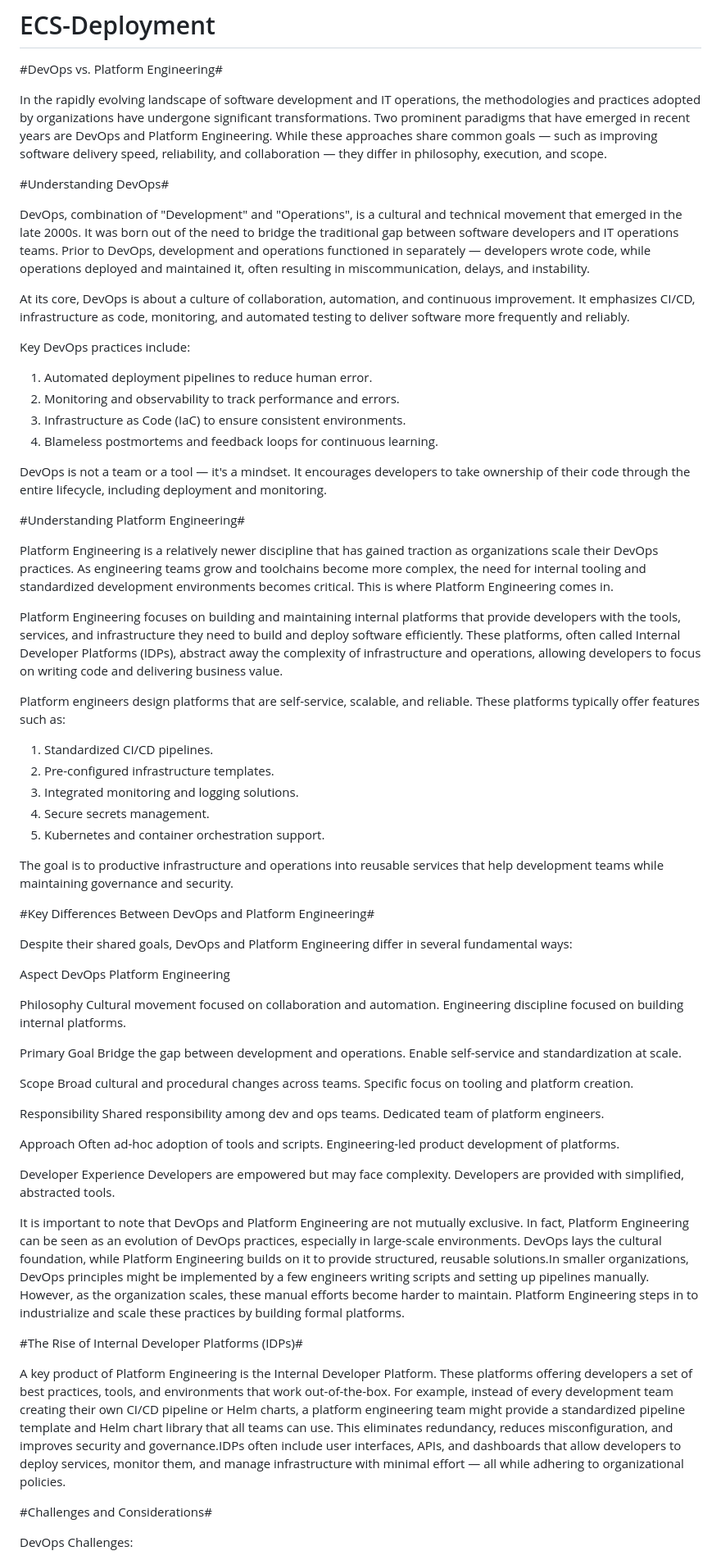
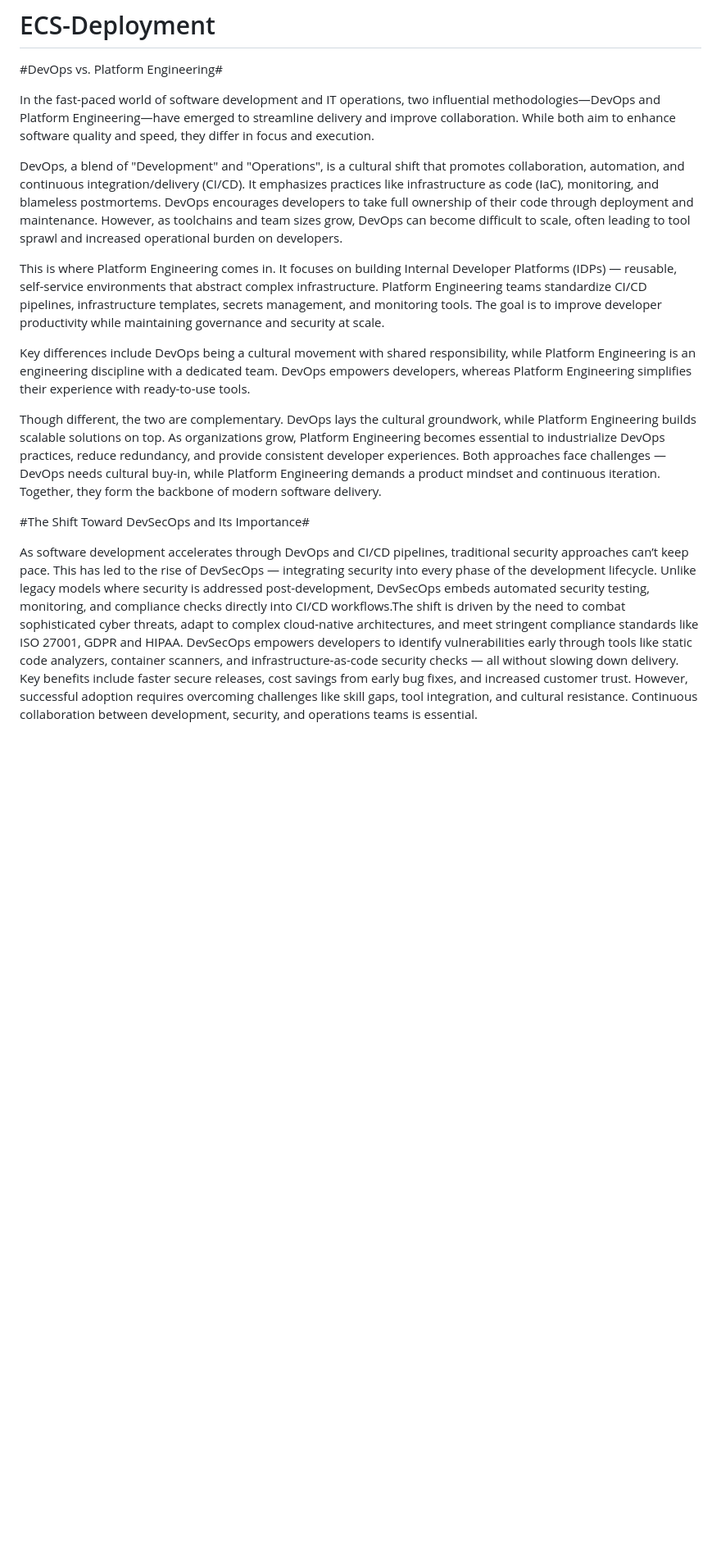
Before and after one commit to aloy3/ECS-Deployment, a Markdown page: README.md, the part around the change printed below. Shown: that part at 82% size. Drawn GitHub-style; blank space fills up the shorter version.

```diff
--- a/README.md
+++ b/README.md
@@ -2,66 +2,21 @@
 
 #DevOps vs. Platform Engineering#
 
-In the rapidly evolving landscape of software development and IT operations, the methodologies and practices adopted by organizations have undergone significant transformations. Two prominent paradigms that have emerged in recent years are DevOps and Platform Engineering. While these approaches share common goals — such as improving software delivery speed, reliability, and collaboration — they differ in philosophy, execution, and scope.
+In the fast-paced world of software development and IT operations, two influential methodologies—DevOps and Platform Engineering—have emerged to streamline delivery and improve collaboration. While both aim to enhance software quality and speed, they differ in focus and execution.
 
-#Understanding DevOps#
+DevOps, a blend of "Development" and "Operations", is a cultural shift that promotes collaboration, automation, and continuous integration/delivery (CI/CD). It emphasizes practices like infrastructure as code (IaC), monitoring, and blameless postmortems. DevOps encourages developers to take full ownership of their code through deployment and maintenance. However, as toolchains and team sizes grow, DevOps can become difficult to scale, often leading to tool sprawl and increased operational burden on developers.
 
-DevOps, combination of "Development" and "Operations", is a cultural and technical movement that emerged in the late 2000s. It was born out of the need to bridge the traditional gap between software developers and IT operations teams. Prior to DevOps, development and operations functioned in separately — developers wrote code, while operations deployed and maintained it, often resulting in miscommunication, delays, and instability.
+This is where Platform Engineering comes in. It focuses on building Internal Developer Platforms (IDPs) — reusable, self-service environments that abstract complex infrastructure. Platform Engineering teams standardize CI/CD pipelines, infrastructure templates, secrets management, and monitoring tools. The goal is to improve developer productivity while maintaining governance and security at scale.
 
-At its core, DevOps is about a culture of collaboration, automation, and continuous improvement. It emphasizes CI/CD, infrastructure as code, monitoring, and automated testing to deliver software more frequently and reliably.
+Key differences include DevOps being a cultural movement with shared responsibility, while Platform Engineering is an engineering discipline with a dedicated team. DevOps empowers developers, whereas Platform Engineering simplifies their experience with ready-to-use tools.
 
-Key DevOps practices include:
-
-1. Automated deployment pipelines to reduce human error.
-2. Monitoring and observability to track performance and errors.
-3. Infrastructure as Code (IaC) to ensure consistent environments.
-4. Blameless postmortems and feedback loops for continuous learning.
-
-DevOps is not a team or a tool — it's a mindset. It encourages developers to take ownership of their code through the entire lifecycle, including deployment and monitoring.
-
-#Understanding Platform Engineering#
-
-Platform Engineering is a relatively newer discipline that has gained traction as organizations scale their DevOps practices. As engineering teams grow and toolchains become more complex, the need for internal tooling and standardized development environments becomes critical. This is where Platform Engineering comes in.
-
-Platform Engineering focuses on building and maintaining internal platforms that provide developers with the tools, services, and infrastructure they need to build and deploy software efficiently. These platforms, often called Internal Developer Platforms (IDPs), abstract away the complexity of infrastructure and operations, allowing developers to focus on writing code and delivering business value.
-
-Platform engineers design platforms that are self-service, scalable, and reliable. These platforms typically offer features such as:
-
-1. Standardized CI/CD pipelines.
-2. Pre-configured infrastructure templates.
-3. Integrated monitoring and logging solutions.
-3. Secure secrets management.
-4. Kubernetes and container orchestration support.
-
-The goal is to productive infrastructure and operations into reusable services that help development teams while maintaining governance and security.
-
-#Key Differences Between DevOps and Platform Engineering#
-
-Despite their shared goals, DevOps and Platform Engineering differ in several fundamental ways:
-
-  Aspect	                                      DevOps	                                                              Platform Engineering
-
-Philosophy	                      Cultural movement focused on collaboration and automation.	          Engineering discipline focused on building internal platforms.
-
-Primary Goal	                    Bridge the gap between development and operations.	                  Enable self-service and standardization at scale.
-
-Scope	                            Broad cultural and procedural changes across teams.	                  Specific focus on tooling and platform creation.
-
-Responsibility	                  Shared responsibility among dev and ops teams.	                      Dedicated team of platform engineers.
-
-Approach	                        Often ad-hoc adoption of tools and scripts.                         	Engineering-led product development of platforms.
-
-Developer Experience	            Developers are empowered but may face complexity.	                    Developers are provided with simplified, abstracted tools.
+Though different, the two are complementary. DevOps lays the cultural groundwork, while Platform Engineering builds scalable solutions on top. As organizations grow, Platform Engineering becomes essential to industrialize DevOps practices, reduce redundancy, and provide consistent developer experiences. Both approaches face challenges — DevOps needs cultural buy-in, while Platform Engineering demands a product mindset and continuous iteration. Together, they form the backbone of modern software delivery.
 
 
-It is important to note that DevOps and Platform Engineering are not mutually exclusive. In fact, Platform Engineering can be seen as an evolution of DevOps practices, especially in large-scale environments. DevOps lays the cultural foundation, while Platform Engineering builds on it to provide structured, reusable solutions.In smaller organizations, DevOps principles might be implemented by a few engineers writing scripts and setting up pipelines manually. However, as the organization scales, these manual efforts become harder to maintain. Platform Engineering steps in to industrialize and scale these practices by building formal platforms.
 
-#The Rise of Internal Developer Platforms (IDPs)#
 
-A key product of Platform Engineering is the Internal Developer Platform. These platforms offering developers a set of best practices, tools, and environments that work out-of-the-box.
-For example, instead of every development team creating their own CI/CD pipeline or Helm charts, a platform engineering team might provide a standardized pipeline template and Helm chart library that all teams can use. This eliminates redundancy, reduces misconfiguration, and improves security and governance.IDPs often include user interfaces, APIs, and dashboards that allow developers to deploy services, monitor them, and manage infrastructure with minimal effort — all while adhering to organizational policies.
 
-#Challenges and Considerations#
+#The Shift Toward DevSecOps and Its Importance#
 
-DevOps Challenges:
+As software development accelerates through DevOps and CI/CD pipelines, traditional security approaches can’t keep pace. This has led to the rise of DevSecOps — integrating security into every phase of the development lifecycle. Unlike legacy models where security is addressed post-development, DevSecOps embeds automated security testing, monitoring, and compliance checks directly into CI/CD workflows.The shift is driven by the need to combat sophisticated cyber threats, adapt to complex cloud-native architectures, and meet stringent compliance standards like ISO 27001, GDPR and HIPAA. DevSecOps empowers developers to identify vulnerabilities early through tools like static code analyzers, container scanners, and infrastructure-as-code security checks — all without slowing down delivery. Key benefits include faster secure releases, cost savings from early bug fixes, and increased customer trust. However, successful adoption requires overcoming challenges like skill gaps, tool integration, and cultural resistance. Continuous collaboration between development, security, and operations teams is essential.
 
```
Also changed, not shown: other parts of README.md (+1 -9 lines).
